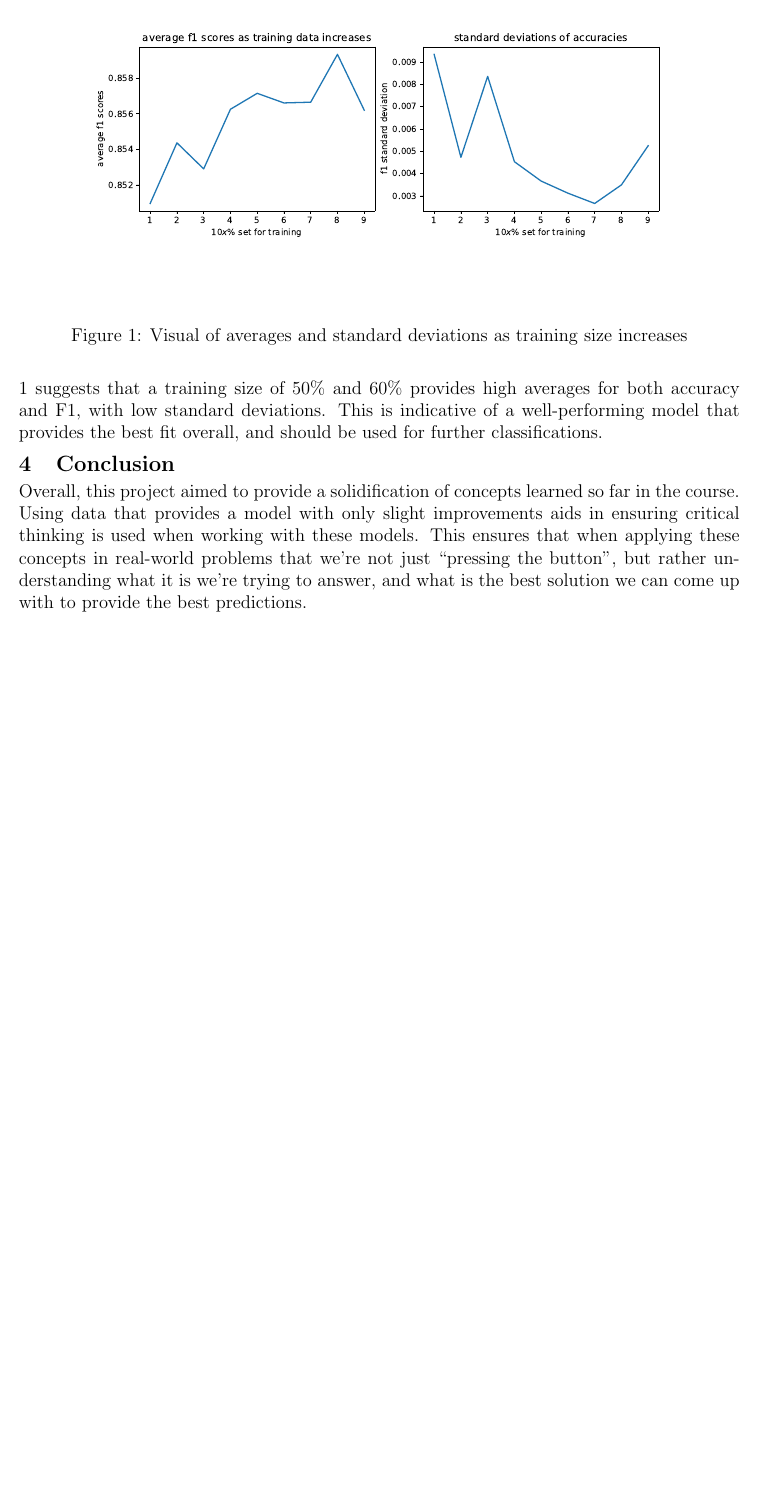
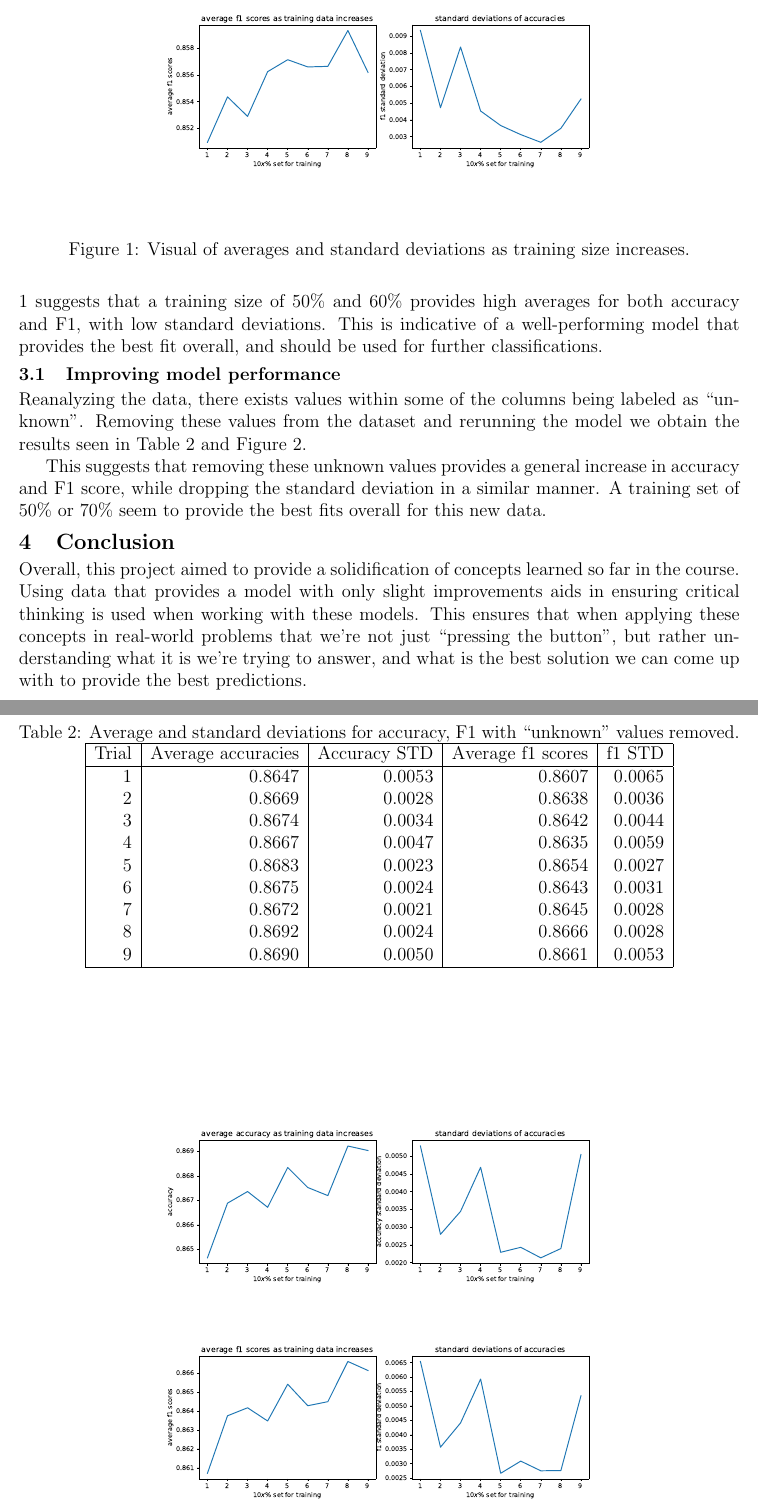
Before and after one commit to gnix22/csci-460-repository, a LaTeX problem sheet (hw/programming-assignments/assignment-1/tex/main.tex): part of page 2 of 2 before the commit and two parts of pages 2 and 3 of 3 after it, the two joined at a grey line, cut so that both start at the same text, the shorter picture padded with empty space. Compiled offline with pdfLaTeX.

Commit message:
reanalysis with unknown values removed

```diff
--- a/hw/programming-assignments/assignment-1/tex/main.tex
+++ b/hw/programming-assignments/assignment-1/tex/main.tex
@@ -57,9 +57,31 @@ Trial & Average accuracies & Accuracy STD & Average f1 scores & f1 STD \\
 
 \begin{figure}[ht]
     \centering
-    \includegraphics[width=0.8\textwidth]{img/Figure_1.pdf}
-    \caption{Visual of averages and standard deviations as training size increases}
+    \includegraphics[width=0.6\textwidth]{img/Figure_1.pdf}
+    \caption{Visual of averages and standard deviations as training size increases.}
     \label{fig:1}
 \end{figure}
 
 It can be seen that an increase in training size does provide slight improvments in average accuracies and f1 scores, however the standard deviations vary per trial run. Using Table \ref{tab:1} suggests that a training size of 50\% and 60\% provides high averages for both accuracy and F1, with low standard deviations. This is indicative of a well-performing model that provides the best fit overall, and should be used for further classifications.
+\subsection{Improving model performance}
+Reanalyzing the data, there exists values within some of the columns being labeled as ``unknown''. Removing these values from the dataset and rerunning the model we obtain the results seen in Table \ref{tab:2} and Figure \ref{fig:2}.
+\begin{table}[ht]
+\centering
+\caption{Average and standard deviations for accuracy, F1 with ``unknown'' values removed.}
+\label{tab:2}
+\begin{tabular}{|r|r|r|r|r|}
+\hline
+Trial & Average accuracies & Accuracy STD & Average f1 scores & f1 STD \\
+\hline
+1 & 0.8647 & 0.0053 & 0.8607 & 0.0065 \\
+2 & 0.8669 & 0.0028 & 0.8638 & 0.0036 \\
+3 & 0.8674 & 0.0034 & 0.8642 & 0.0044 \\
+4 & 0.8667 & 0.0047 & 0.8635 & 0.0059 \\
+5 & 0.8683 & 0.0023 & 0.8654 & 0.0027 \\
+6 & 0.8675 & 0.0024 & 0.8643 & 0.0031 \\
+7 & 0.8672 & 0.0021 & 0.8645 & 0.0028 \\
+8 & 0.8692 & 0.0024 & 0.8666 & 0.0028 \\
+9 & 0.8690 & 0.0050 & 0.8661 & 0.0053 \\
+\hline
+\end{tabular}
+\end{table}
@@ -66,3 +93,7 @@ It can be seen that an increase in training size does provide slight improvments
+    \label{fig:2}
+\end{figure}
+
+This suggests that removing these unknown values provides a general increase in accuracy and F1 score, while dropping the standard deviation in a similar manner. A training set of 50\% or 70\% seem to provide the best fits overall for this new data.
 \section{Conclusion}
 Overall, this project aimed to provide a solidification of concepts learned so far in the course. Using data that provides a model with only slight improvements aids in ensuring critical thinking is used when working with these models. This ensures that when applying these concepts in real-world problems that we're not just ``pressing the button'', but rather understanding what it is we're trying to answer, and what is the best solution we can come up with to provide the best predictions.
 
```
Also changed, not shown: hw/programming-assignments/assignment-1/tex/img/Figure_2.pdf (added), hw/programming-assignments/assignment-1/tex/main.pdf, hw/programming-assignments/assignment-1/tex/main.tex (11 more changed lines), 1 other file.
